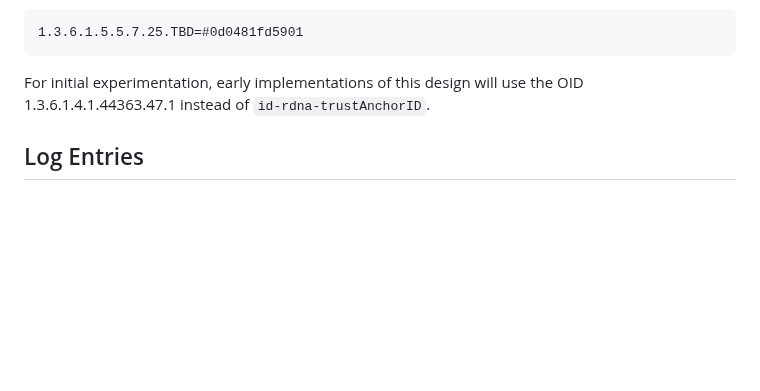
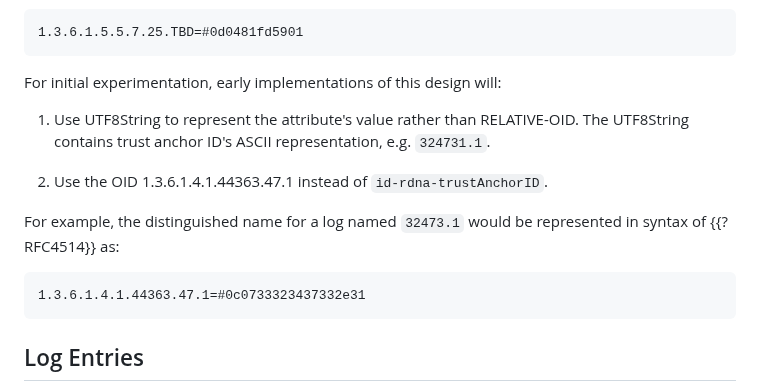
Before and after one commit to davidben/merkle-tree-certs, a Markdown page: draft-davidben-tls-merkle-tree-certs.md, the part around the change. Rendered like a GitHub page; blank space fills up the shorter version.

Commit message:
Override issuer encoding used in early implementations
RELATIVE-OID isn't yet widely implemented. For example, see
<https://github.com/golang/go/issues/75260>. To unblock early
deployments, we'll go with UTF8String instead.

```diff
--- a/draft-davidben-tls-merkle-tree-certs.md
+++ b/draft-davidben-tls-merkle-tree-certs.md
@@ -645,7 +645,17 @@ The attribute's value is a RELATIVE-OID containing the trust anchor ID's ASN.1 r
 1.3.6.1.5.5.7.25.TBD=#0d0481fd5901
 ~~~
 
-For initial experimentation, early implementations of this design will use the OID 1.3.6.1.4.1.44363.47.1 instead of `id-rdna-trustAnchorID`.
+For initial experimentation, early implementations of this design will:
+
+1. Use UTF8String to represent the attribute's value rather than RELATIVE-OID. The UTF8String contains trust anchor ID's ASCII representation, e.g. `324731.1`.
+
+1. Use the OID 1.3.6.1.4.1.44363.47.1 instead of `id-rdna-trustAnchorID`.
+
+For example, the distinguished name for a log named `32473.1` would be represented in syntax of {{?RFC4514}} as:
+
+~~~
+1.3.6.1.4.1.44363.47.1=#0c0733323437332e31
+~~~
 
 ## Log Entries
 
```
